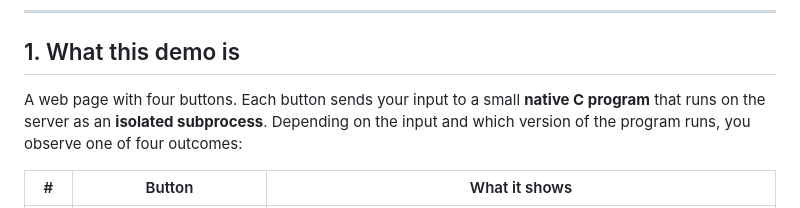
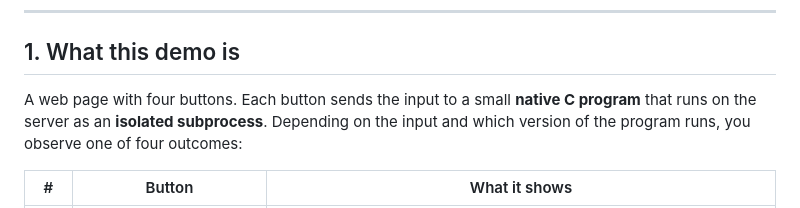
Before and after one commit to sureshbabugandla/cs-buffer-overflow-gui, a Markdown page: README.md, the part around the change. Drawn GitHub-style.

```diff
--- a/README.md
+++ b/README.md
@@ -29,7 +29,7 @@ languages).
 
 ## 1. What this demo is
 
-A web page with four buttons. Each button sends your input to a small **native C
+A web page with four buttons. Each button sends the input to a small **native C
 program** that runs on the server as an **isolated subprocess**. Depending on the
 input and which version of the program runs, you observe one of four outcomes:
 
```
